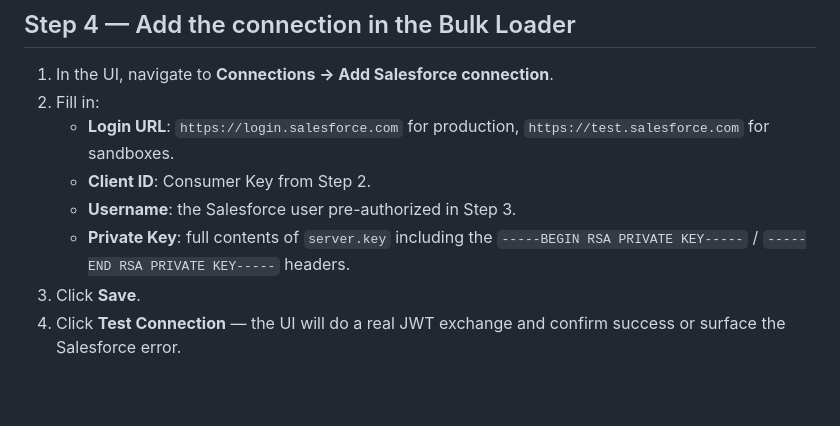
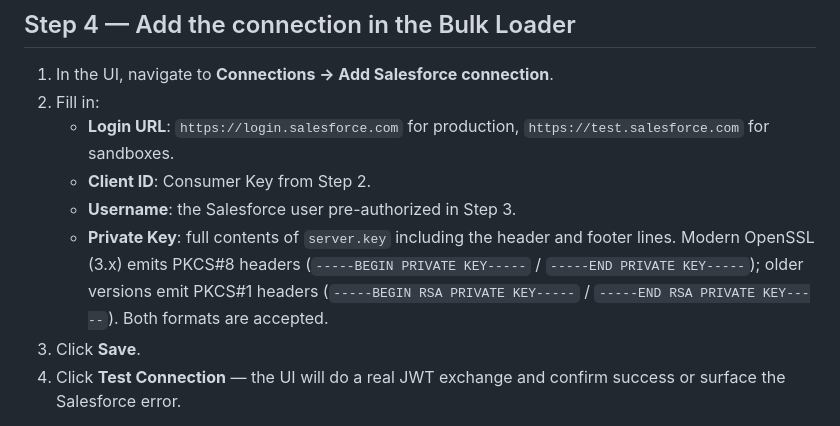
Before and after one commit to eelywasa/sf-bulk-loader, a Markdown page: docs/usage/salesforce-connection.md, the part around the change. Drawn GitHub-style; blank space fills up the shorter version.

Commit message:
docs: accept both PKCS#1 and PKCS#8 private key headers in connection guide
Modern OpenSSL 3.x generates PKCS#8 PEMs by default; the previous wording
only mentioned PKCS#1 headers, which would mislead users into thinking their
freshly-generated key was invalid.

Co-Authored-By: Claude Sonnet 4.6 <noreply@anthropic.com>

```diff
--- a/docs/usage/salesforce-connection.md
+++ b/docs/usage/salesforce-connection.md
@@ -98,8 +98,12 @@ Without this step the JWT exchange will fail with `invalid_grant`.
      `https://test.salesforce.com` for sandboxes.
    - **Client ID**: Consumer Key from Step 2.
    - **Username**: the Salesforce user pre-authorized in Step 3.
-   - **Private Key**: full contents of `server.key` including the
-     `-----BEGIN RSA PRIVATE KEY-----` / `-----END RSA PRIVATE KEY-----` headers.
+   - **Private Key**: full contents of `server.key` including the header and
+     footer lines. Modern OpenSSL (3.x) emits PKCS#8 headers
+     (`-----BEGIN PRIVATE KEY-----` / `-----END PRIVATE KEY-----`); older
+     versions emit PKCS#1 headers
+     (`-----BEGIN RSA PRIVATE KEY-----` / `-----END RSA PRIVATE KEY-----`).
+     Both formats are accepted.
 3. Click **Save**.
 4. Click **Test Connection** — the UI will do a real JWT exchange and confirm
    success or surface the Salesforce error.
```
